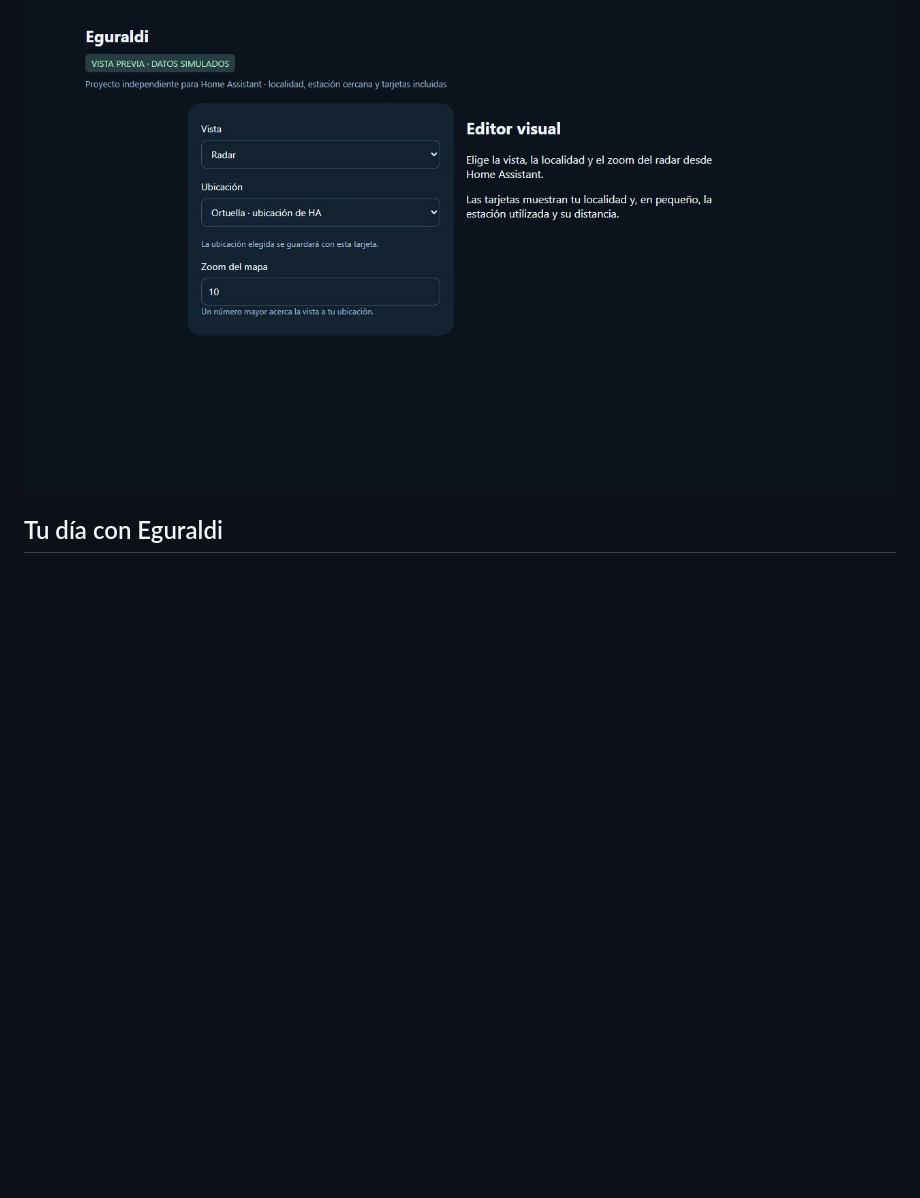
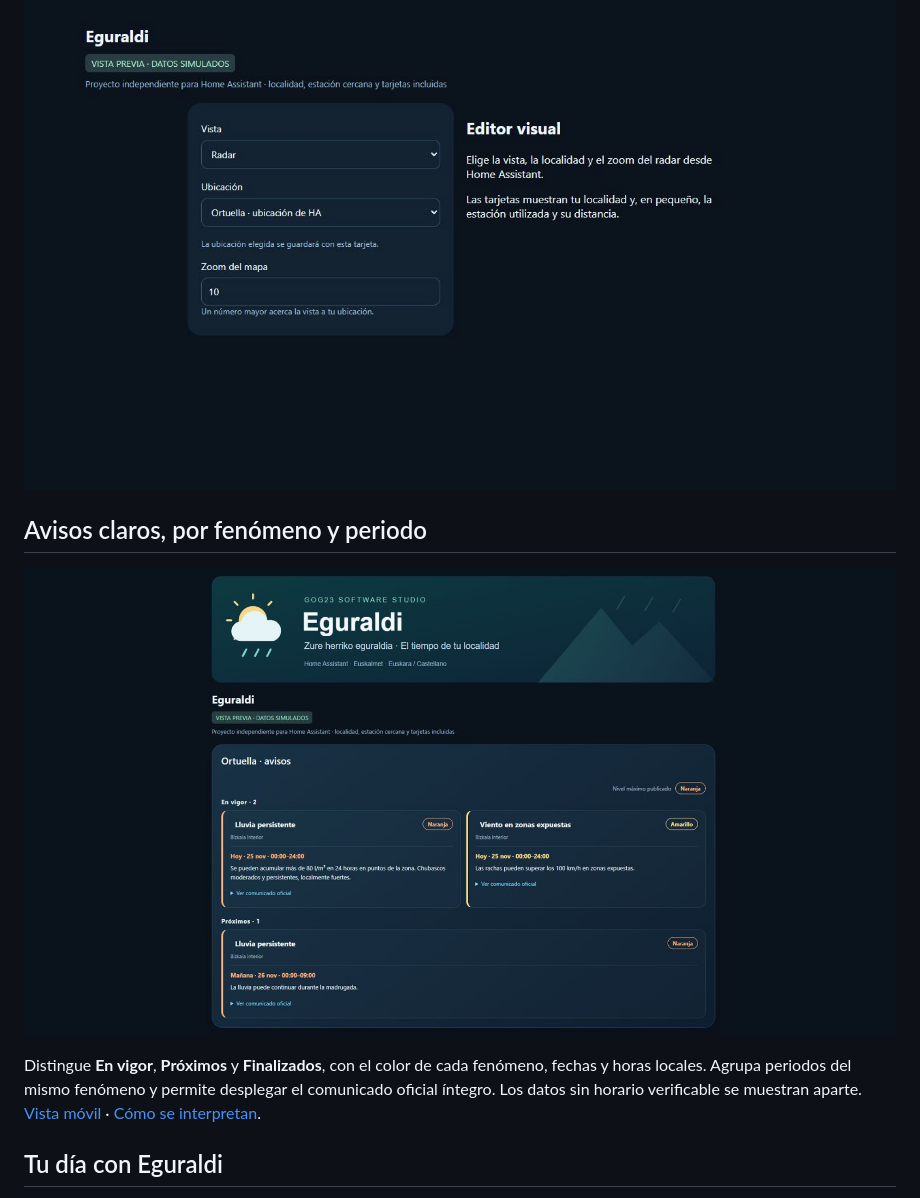
Before and after one commit to GOG23-Software-Studio/eguraldi, a Markdown page: README.md, the part around the change. GitHub-like rendering; pictures changed too: docs/alerts.jpg (added); folded sections open; blank space fills up the shorter version.

```diff
--- a/README.md
+++ b/README.md
@@ -25,6 +25,12 @@ El tiempo de Euskalmet en Home Assistant: observaciones de estaciones cercanas,
 ![Editor visual de Eguraldi, con datos simulados](docs/preview-editor.jpg)
 
 </details>
+
+## Avisos claros, por fenómeno y periodo
+
+![Avisos por nivel y periodo, con datos simulados](docs/alerts.jpg)
+
+Distingue **En vigor**, **Próximos** y **Finalizados**, con el color de cada fenómeno, fechas y horas locales. Agrupa periodos del mismo fenómeno y permite desplegar el comunicado oficial íntegro. Los datos sin horario verificable se muestran aparte. [Vista móvil](docs/alerts-mobile.jpg) · [Cómo se interpretan](docs/ALERTS.md).
 
 ## Tu día con Eguraldi
 
```
Also changed, not shown: README.eu.md (+6 -0 lines), docs/ALERTS.md (added, +27 -0 lines), docs/alerts-eu.jpg (added), docs/alerts-mobile-eu.jpg (added), docs/alerts-mobile.jpg (added), 13 other files.
